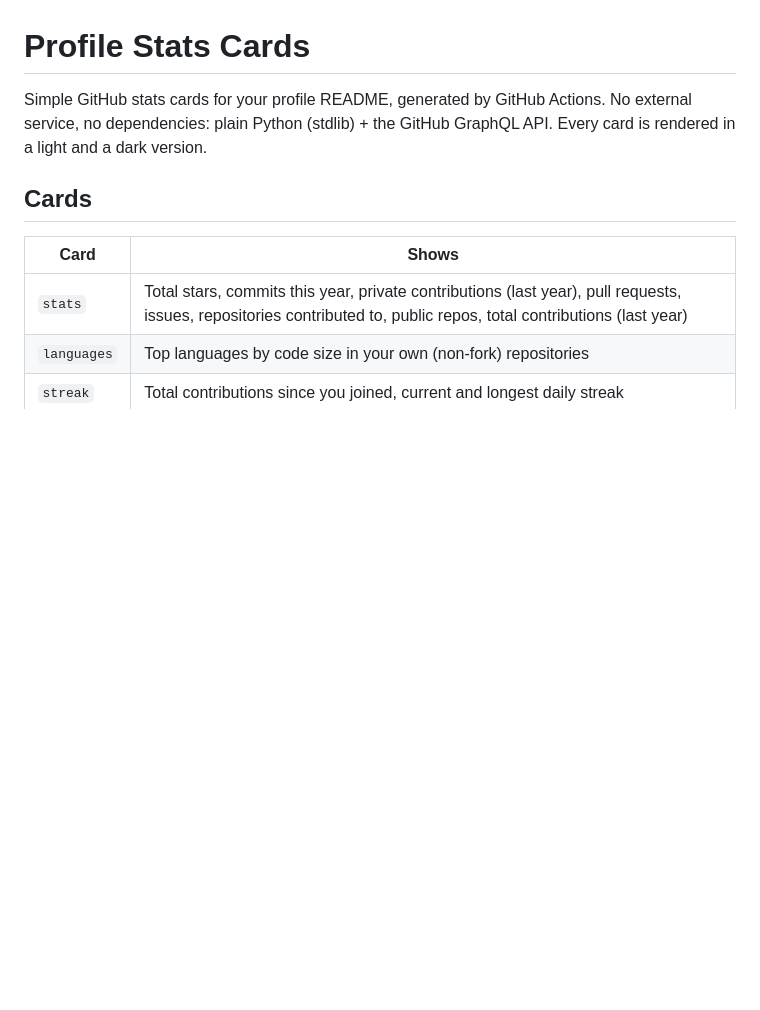
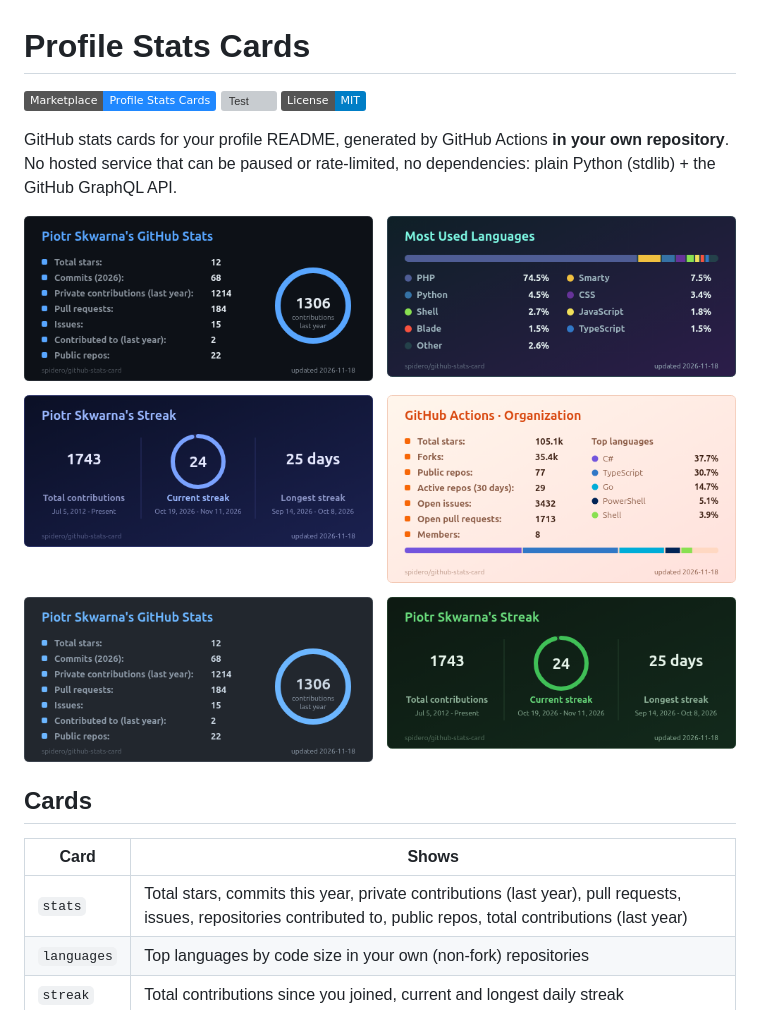
Before and after one commit to actions-marketplace-validations/spidero_github-stats-card, a Markdown page: README.md, the part around the change. GitHub-like rendering; pictures changed too: docs/showcase.png (added); badges without logos; blank space fills up the shorter version; grey boxes are pictures that could not be loaded.

Commit message:
README: showcase image and badges; social preview image

```diff
--- a/README.md
+++ b/README.md
@@ -1,8 +1,13 @@
 # Profile Stats Cards
 
-Simple GitHub stats cards for your profile README, generated by GitHub Actions.
-No external service, no dependencies: plain Python (stdlib) + the GitHub GraphQL API.
-Every card is rendered in a light and a dark version.
+[![Marketplace](https://img.shields.io/badge/Marketplace-Profile%20Stats%20Cards-2088FF?logo=github)](https://github.com/marketplace/actions/profile-stats-cards)
+[![Test](https://github.com/spidero/github-stats-card/actions/workflows/test.yml/badge.svg)](https://github.com/spidero/github-stats-card/actions/workflows/test.yml)
+[![License: MIT](https://img.shields.io/badge/License-MIT-blue.svg)](LICENSE)
+
+GitHub stats cards for your profile README, generated by GitHub Actions **in your own repository**.
+No hosted service that can be paused or rate-limited, no dependencies: plain Python (stdlib) + the GitHub GraphQL API.
+
+<img alt="Cards: stats, languages, streak and organization in several themes" src="docs/showcase.png" width="100%">
 
 ## Cards
 
```
Also changed, not shown: docs/social-preview.png (added).
